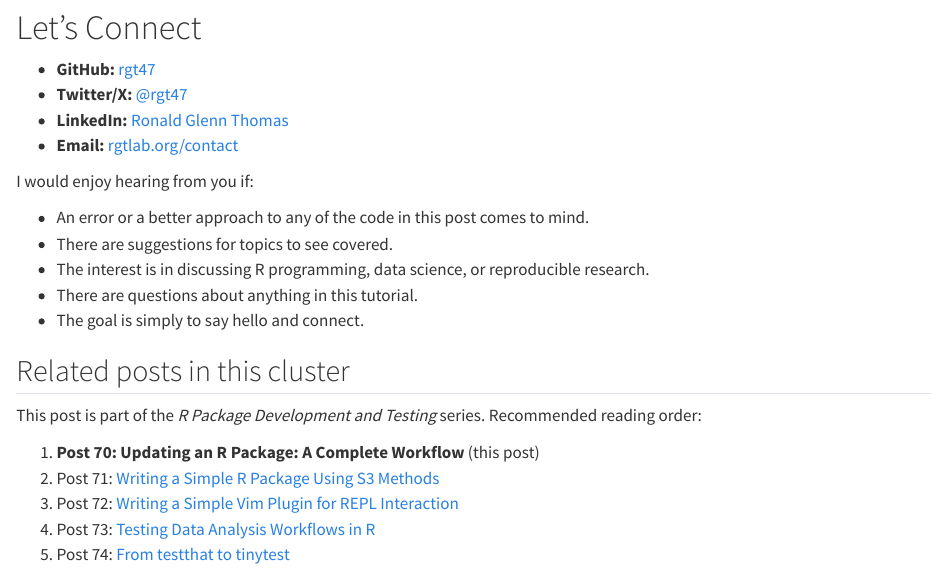
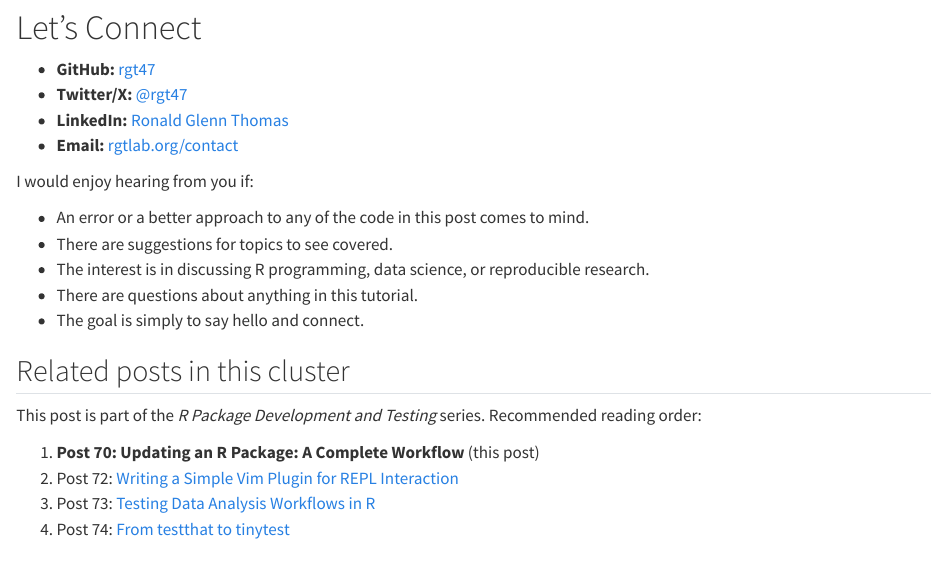
Before and after one commit to rgt47/rcodepackageupdating, a Quarto document (analysis/report/index.qmd): the page in a window 1100 px wide, from 11160 px down. Rendered offline with R 4.5, knitr and Pandoc in place of Quarto, with nearby package versions.

Commit message:
Auto-backup: 2026-05-29 06:02:54

```diff
--- a/analysis/report/index.qmd
+++ b/analysis/report/index.qmd
@@ -740,7 +740,6 @@ This post is part of the *R Package Development and Testing* series.
 Recommended reading order:
 
 1. **Post 70: Updating an R Package: A Complete Workflow** (this post)
-2. Post 71: [Writing a Simple R Package Using S3 Methods](../71-rp-s3-methods-tutorial/)
-3. Post 72: [Writing a Simple Vim Plugin for REPL Interaction](../72-rp-vim-r-repl-plugin/)
-4. Post 73: [Testing Data Analysis Workflows in R](../73-rp-testing-data-analysis/)
-5. Post 74: [From testthat to tinytest](../74-rp-testthat-to-tinytest/)
+2. Post 72: [Writing a Simple Vim Plugin for REPL Interaction](../72-rp-vim-r-repl-plugin/)
+3. Post 73: [Testing Data Analysis Workflows in R](../73-rp-testing-data-analysis/)
+4. Post 74: [From testthat to tinytest](../74-rp-testthat-to-tinytest/)
```
Also changed, not shown: index.html (added).
